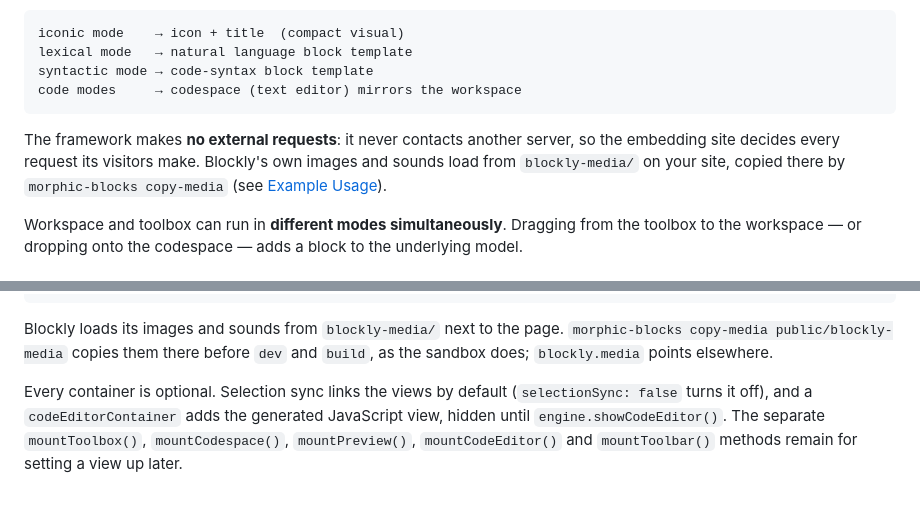
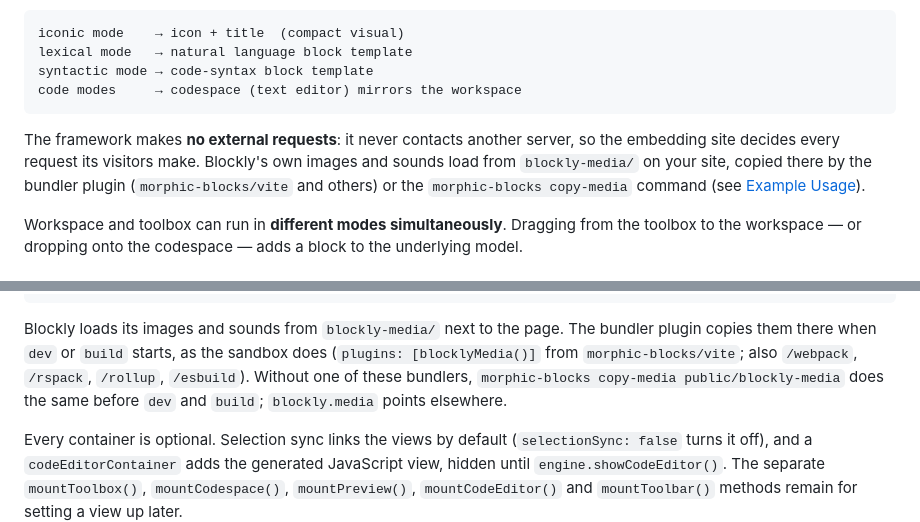
Before and after one commit to morphicblocks/morphic-blocks, a Markdown page: README.md, 2 parts joined by grey strips. Rendered like a GitHub page; blank space fills up the shorter version.

Commit message:
📚 docs(readme): set up Blockly's media with the bundler plugin
Co-Authored-By: Claude Opus 5.5 <noreply@anthropic.com>

````diff
--- a/README.md
+++ b/README.md
@@ -13,7 +13,7 @@ syntactic mode → code-syntax block template
 code modes     → codespace (text editor) mirrors the workspace
 ```
 
-The framework makes **no external requests**: it never contacts another server, so the embedding site decides every request its visitors make. Blockly's own images and sounds load from `blockly-media/` on your site, copied there by `morphic-blocks copy-media` (see [Example Usage](#example-usage)).
+The framework makes **no external requests**: it never contacts another server, so the embedding site decides every request its visitors make. Blockly's own images and sounds load from `blockly-media/` on your site, copied there by the bundler plugin (`morphic-blocks/vite` and others) or the `morphic-blocks copy-media` command (see [Example Usage](#example-usage)).
 
 Workspace and toolbox can run in **different modes simultaneously**. Dragging from the toolbox to the workspace — or dropping onto the codespace — adds a block to the underlying model.
 
@@ -263,8 +263,11 @@ await engine.mount({
 ```
 
 Blockly loads its images and sounds from `blockly-media/` next to the page.
-`morphic-blocks copy-media public/blockly-media` copies them there before `dev`
-and `build`, as the sandbox does; `blockly.media` points elsewhere.
+The bundler plugin copies them there when `dev` or `build` starts, as the
+sandbox does (`plugins: [blocklyMedia()]` from `morphic-blocks/vite`; also
+`/webpack`, `/rspack`, `/rollup`, `/esbuild`). Without one of these bundlers,
+`morphic-blocks copy-media public/blockly-media` does the same before `dev` and
+`build`; `blockly.media` points elsewhere.
 
 Every container is optional. Selection sync links the views by default
 (`selectionSync: false` turns it off), and a `codeEditorContainer` adds the
````
Also changed, not shown: packages/morphic-blocks/README.md (+9 -8 lines).
